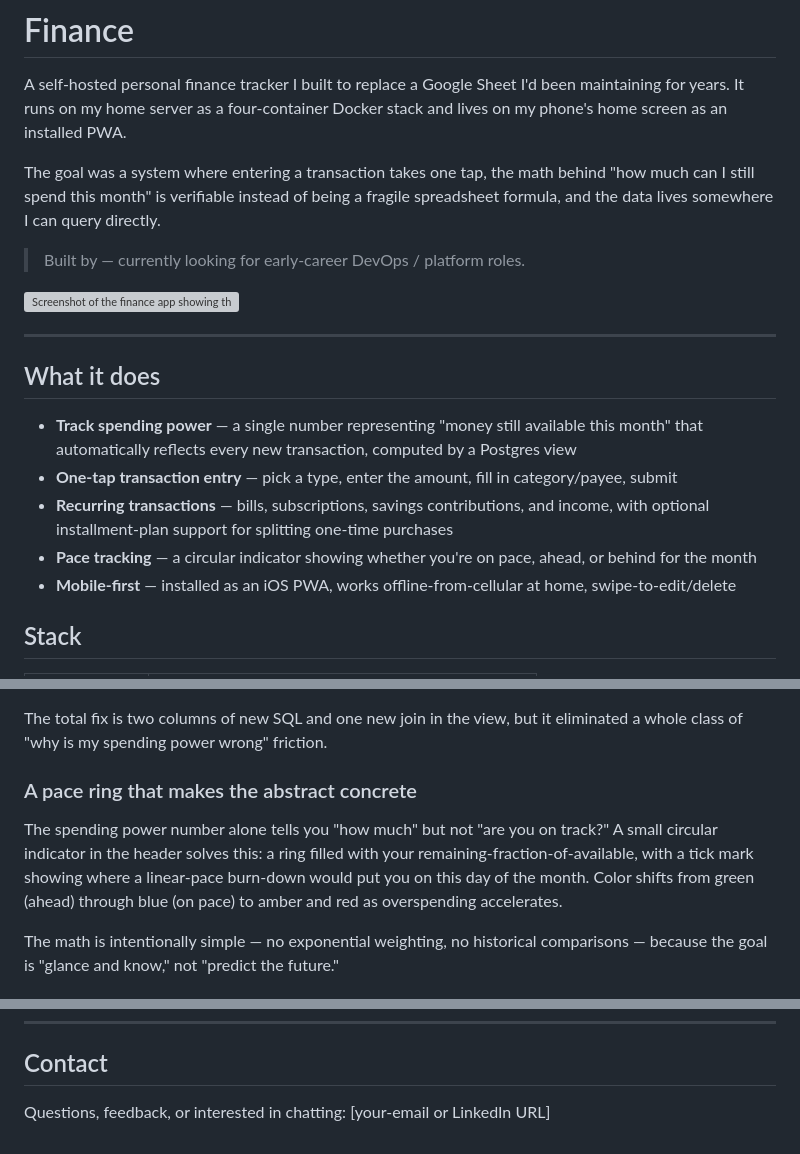
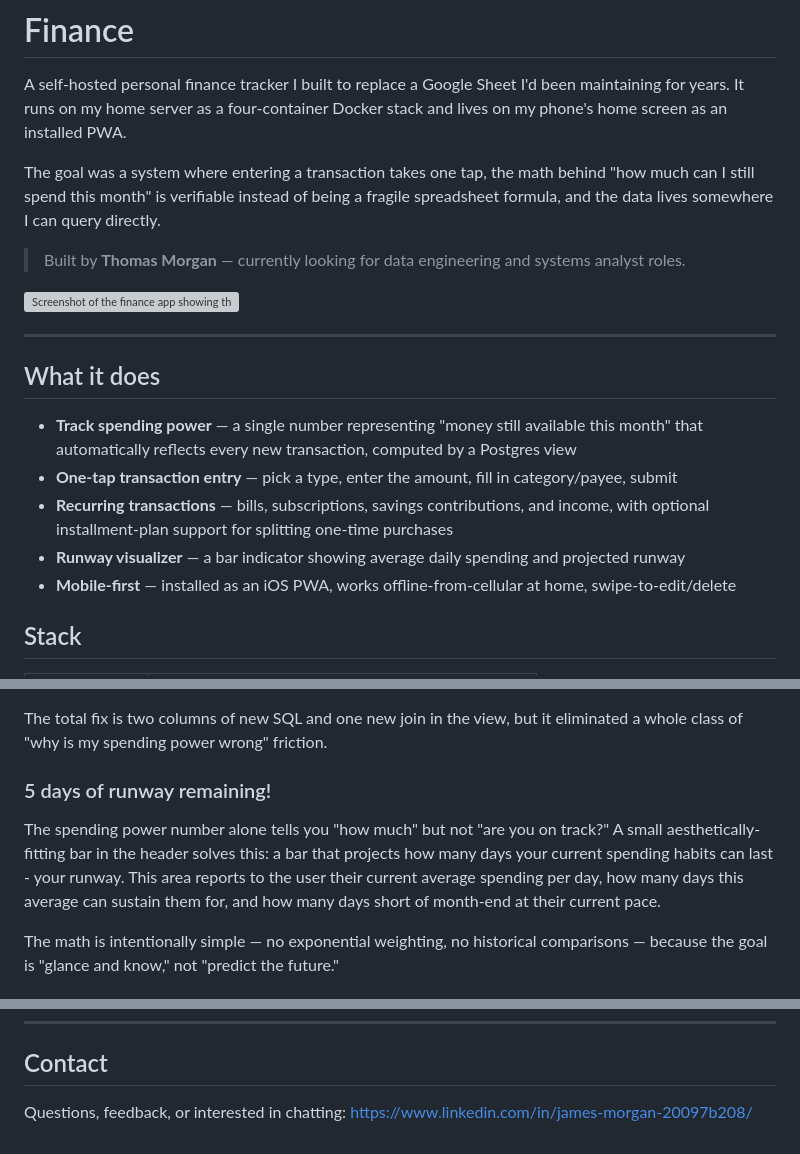
Before and after one commit to Cinos325/Runway, a Markdown page: README.md, 3 parts joined by grey strips. Rendered like a GitHub page; grey boxes are pictures that could not be loaded.

Commit message:
Updates readme.md and adds screenshot

```diff
--- a/README.md
+++ b/README.md
@@ -4,5 +4,5 @@ A self-hosted personal finance tracker I built to replace a Google Sheet I'd bee
 
 The goal was a system where entering a transaction takes one tap, the math behind "how much can I still spend this month" is verifiable instead of being a fragile spreadsheet formula, and the data lives somewhere I can query directly.
 
-> Built by **<your-first-name>** — currently looking for early-career DevOps / platform roles.
+> Built by **Thomas Morgan** — currently looking for data engineering and systems analyst roles.
 
@@ -15,7 +15,7 @@ The goal was a system where entering a transaction takes one tap, the math behin
 - **Track spending power** — a single number representing "money still available this month" that automatically reflects every new transaction, computed by a Postgres view
 - **One-tap transaction entry** — pick a type, enter the amount, fill in category/payee, submit
 - **Recurring transactions** — bills, subscriptions, savings contributions, and income, with optional installment-plan support for splitting one-time purchases
-- **Pace tracking** — a circular indicator showing whether you're on pace, ahead, or behind for the month
+- **Runway visualizer** — a bar indicator showing average daily spending and projected runway
 - **Mobile-first** — installed as an iOS PWA, works offline-from-cellular at home, swipe-to-edit/delete
 
 ## Stack
@@ -103,9 +103,9 @@ The fix was a nullable `recurring_id` foreign key on `transactions`, pointing ba
 
 The total fix is two columns of new SQL and one new join in the view, but it eliminated a whole class of "why is my spending power wrong" friction.
 
-### A pace ring that makes the abstract concrete
+### 5 days of runway remaining!
 
-The spending power number alone tells you "how much" but not "are you on track?" A small circular indicator in the header solves this: a ring filled with your remaining-fraction-of-available, with a tick mark showing where a linear-pace burn-down would put you on this day of the month. Color shifts from green (ahead) through blue (on pace) to amber and red as overspending accelerates.
+The spending power number alone tells you "how much" but not "are you on track?" A small aesthetically-fitting bar in the header solves this: a bar that projects how many days your current spending habits can last - your runway. This area reports to the user their current average spending per day, how many days this average can sustain them for, and how many days short of month-end at their current pace.
 
 The math is intentionally simple — no exponential weighting, no historical comparisons — because the goal is "glance and know," not "predict the future."
 
@@ -253,4 +253,4 @@ The project doubles as my main DevOps learning ground. Multi-container orchestra
 
 ## Contact
 
-Questions, feedback, or interested in chatting: [your-email or LinkedIn URL]
+Questions, feedback, or interested in chatting: https://www.linkedin.com/in/james-morgan-20097b208/
```
Also changed, not shown: other parts of README.md (+1 -1 lines).
